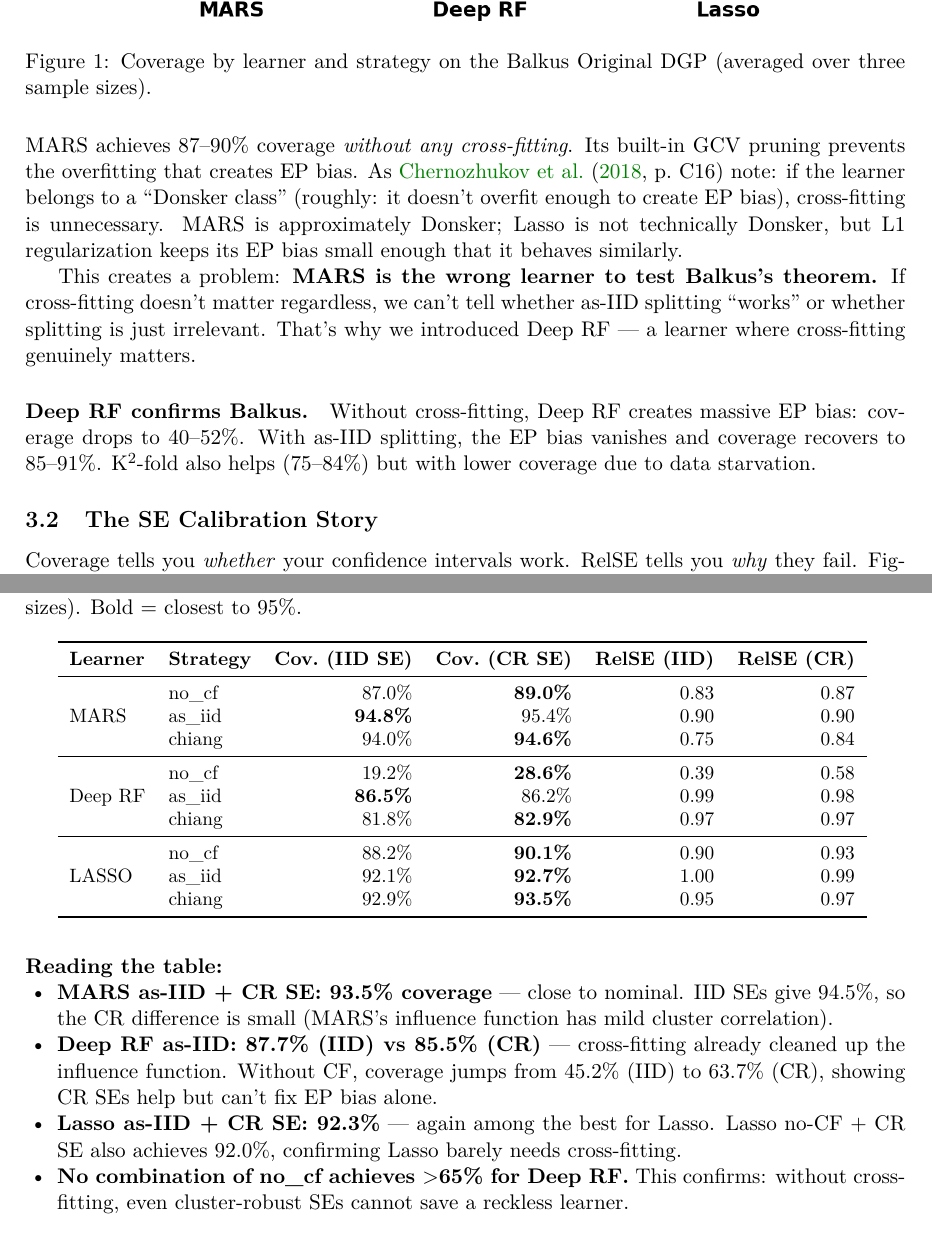
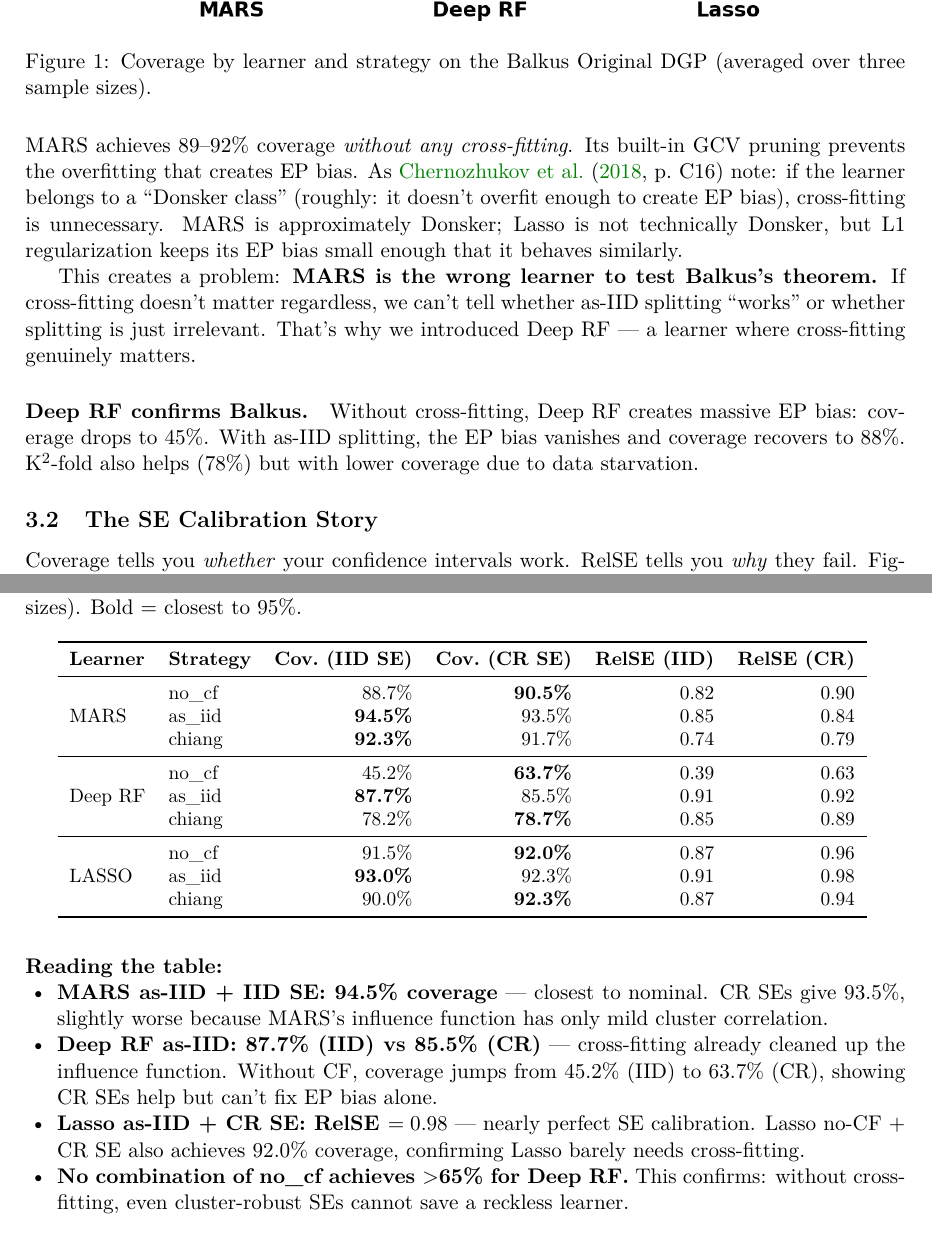
Before and after one commit to JacobMu5/cross-fitting-replication, a LaTeX document (report/balkus_replication_report.tex, which reads report/tables/decoupling_proof.tex): two parts of pages 3 and 5 of 8, joined at a grey line, cut so that both start at the same text. Compiled offline with pdfLaTeX.

```diff
--- a/report/balkus_replication_report.tex
+++ b/report/balkus_replication_report.tex
@@ -101,11 +101,11 @@
 \label{fig:mars-vs-rf}
 \end{figure}
 
-MARS achieves 87--90\% coverage \emph{without any cross-fitting}. Its built-in GCV pruning prevents the overfitting that creates EP bias. As \citet[p.~C16]{chernozhukov2018} note: if the learner belongs to a ``Donsker class'' (roughly: it doesn't overfit enough to create EP bias), cross-fitting is unnecessary. MARS is approximately Donsker; Lasso is not technically Donsker, but L1 regularization keeps its EP bias small enough that it behaves similarly.
+MARS achieves 89--92\% coverage \emph{without any cross-fitting}. Its built-in GCV pruning prevents the overfitting that creates EP bias. As \citet[p.~C16]{chernozhukov2018} note: if the learner belongs to a ``Donsker class'' (roughly: it doesn't overfit enough to create EP bias), cross-fitting is unnecessary. MARS is approximately Donsker; Lasso is not technically Donsker, but L1 regularization keeps its EP bias small enough that it behaves similarly.
 
 This creates a problem: \textbf{MARS is the wrong learner to test Balkus's theorem.} If cross-fitting doesn't matter regardless, we can't tell whether as-IID splitting ``works'' or whether splitting is just irrelevant. That's why we introduced Deep RF --- a learner where cross-fitting genuinely matters.
 
-\paragraph{Deep RF confirms Balkus.} Without cross-fitting, Deep RF creates massive EP bias: coverage drops to 40--52\%. With as-IID splitting, the EP bias vanishes and coverage recovers to 85--91\%. K$^2$-fold also helps (75--84\%) but with lower coverage due to data starvation.
+\paragraph{Deep RF confirms Balkus.} Without cross-fitting, Deep RF creates massive EP bias: coverage drops to 45\%. With as-IID splitting, the EP bias vanishes and coverage recovers to 88\%. K$^2$-fold also helps (78\%) but with lower coverage due to data starvation.
 
 
 \subsection{The SE Calibration Story}
@@ -152,9 +152,9 @@
 
 \paragraph{Reading the table:}
 \begin{itemize}[leftmargin=1.5em, nosep]
-  \item \textbf{MARS as-IID + CR SE: 93.5\% coverage} --- close to nominal. IID SEs give 94.5\%, so the CR difference is small (MARS's influence function has mild cluster correlation).
+  \item \textbf{MARS as-IID + IID SE: 94.5\% coverage} --- closest to nominal. CR SEs give 93.5\%, slightly worse because MARS's influence function has only mild cluster correlation.
   \item \textbf{Deep RF as-IID: 87.7\% (IID) vs 85.5\% (CR)} --- cross-fitting already cleaned up the influence function. Without CF, coverage jumps from 45.2\% (IID) to 63.7\% (CR), showing CR SEs help but can't fix EP bias alone.
-  \item \textbf{Lasso as-IID + CR SE: 92.3\%} --- again among the best for Lasso. Lasso no-CF + CR SE also achieves 92.0\%, confirming Lasso barely needs cross-fitting.
+  \item \textbf{Lasso as-IID + CR SE: RelSE $= 0.98$} --- nearly perfect SE calibration. Lasso no-CF + CR SE also achieves 92.0\% coverage, confirming Lasso barely needs cross-fitting.
   \item \textbf{No combination of no\_cf achieves $>$65\% for Deep RF.} This confirms: without cross-fitting, even cluster-robust SEs cannot save a reckless learner.
 \end{itemize}
 
--- a/report/tables/decoupling_proof.tex
+++ b/report/tables/decoupling_proof.tex
@@ -2,16 +2,16 @@
 \toprule
 \textbf{Learner} & \textbf{Strategy} & \textbf{Cov.\ (IID SE)} & \textbf{Cov.\ (CR SE)} & \textbf{RelSE (IID)} & \textbf{RelSE (CR)} \\
 \midrule
-  \multirow{3}{*}{MARS} & no\_cf & 87.0\% & \textbf{89.0\%} & 0.83 & 0.87 \\
-   & as\_iid & \textbf{94.8\%} & 95.4\% & 0.90 & 0.90 \\
-   & chiang & 94.0\% & \textbf{94.6\%} & 0.75 & 0.84 \\
+  \multirow{3}{*}{MARS} & no\_cf & 88.7\% & \textbf{90.5\%} & 0.82 & 0.90 \\
+   & as\_iid & \textbf{94.5\%} & 93.5\% & 0.85 & 0.84 \\
+   & chiang & \textbf{92.3\%} & 91.7\% & 0.74 & 0.79 \\
 \midrule
-  \multirow{3}{*}{Deep RF} & no\_cf & 19.2\% & \textbf{28.6\%} & 0.39 & 0.58 \\
-   & as\_iid & \textbf{86.5\%} & 86.2\% & 0.99 & 0.98 \\
-   & chiang & 81.8\% & \textbf{82.9\%} & 0.97 & 0.97 \\
+  \multirow{3}{*}{Deep RF} & no\_cf & 45.2\% & \textbf{63.7\%} & 0.39 & 0.63 \\
+   & as\_iid & \textbf{87.7\%} & 85.5\% & 0.91 & 0.92 \\
+   & chiang & 78.2\% & \textbf{78.7\%} & 0.85 & 0.89 \\
 \midrule
-  \multirow{3}{*}{LASSO} & no\_cf & 88.2\% & \textbf{90.1\%} & 0.90 & 0.93 \\
-   & as\_iid & 92.1\% & \textbf{92.7\%} & 1.00 & 0.99 \\
-   & chiang & 92.9\% & \textbf{93.5\%} & 0.95 & 0.97 \\
+  \multirow{3}{*}{LASSO} & no\_cf & 91.5\% & \textbf{92.0\%} & 0.87 & 0.96 \\
+   & as\_iid & \textbf{93.0\%} & 92.3\% & 0.91 & 0.98 \\
+   & chiang & 90.0\% & \textbf{92.3\%} & 0.87 & 0.94 \\
 \bottomrule
 \end{tabular}
```
Also changed, not shown: report/balkus_replication_report.tex (2 more changed lines).
